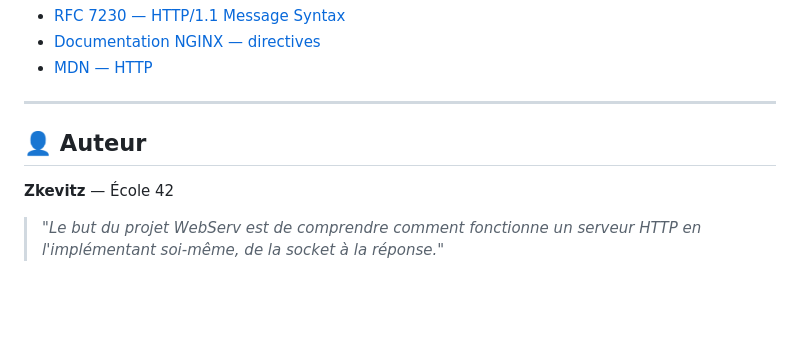
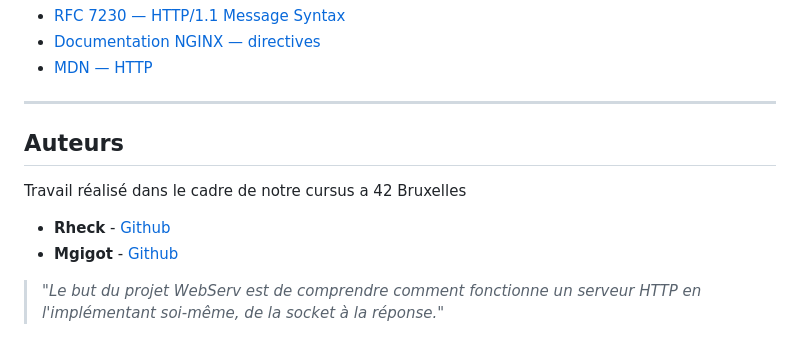
Before and after one commit to Zkevitz/WebServ, a Markdown page: README.md, the part around the change. GitHub-like rendering; blank space fills up the shorter version.

```diff
--- a/README.md
+++ b/README.md
@@ -168,8 +168,10 @@ Pour les routes configurées avec `cgi_pass`, le serveur `fork()` un processus f
 
 ---
 
-## 👤 Auteur
+## Auteurs
 
-**Zkevitz** — École 42
+Travail réalisé dans le cadre de notre cursus a 42 Bruxelles
+- **Rheck** - [Github](https://github.com/Robthebob34)
+- **Mgigot** - [Github](https://github.com/Zkevitz)
 
 > *"Le but du projet WebServ est de comprendre comment fonctionne un serveur HTTP en l'implémentant soi-même, de la socket à la réponse."*
```
